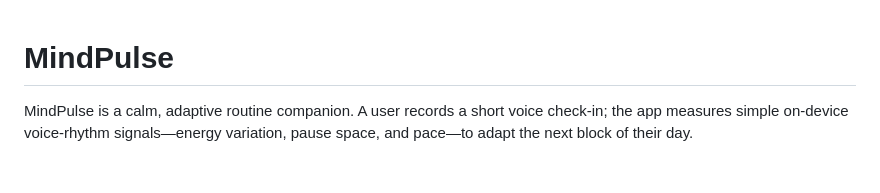
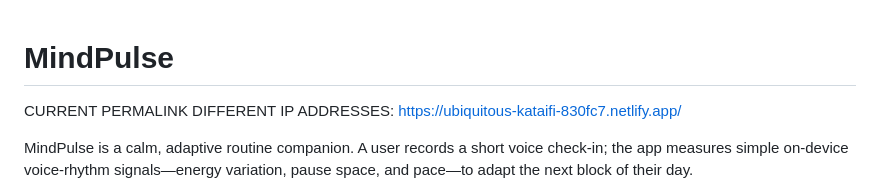
Before and after one commit to pressingtons/MindPulse, a Markdown page: README.md, the part around the change. GitHub-like rendering; blank space fills up the shorter version.

Commit message:
Update README with current permalink information
Added a current permalink for different IP addresses.

```diff
--- a/README.md
+++ b/README.md
@@ -1,4 +1,5 @@
 # MindPulse
+CURRENT PERMALINK DIFFERENT IP ADDRESSES: https://ubiquitous-kataifi-830fc7.netlify.app/
 
 MindPulse is a calm, adaptive routine companion. A user records a short voice check-in; the app measures simple on-device voice-rhythm signals—energy variation, pause space, and pace—to adapt the next block of their day.
 
```
